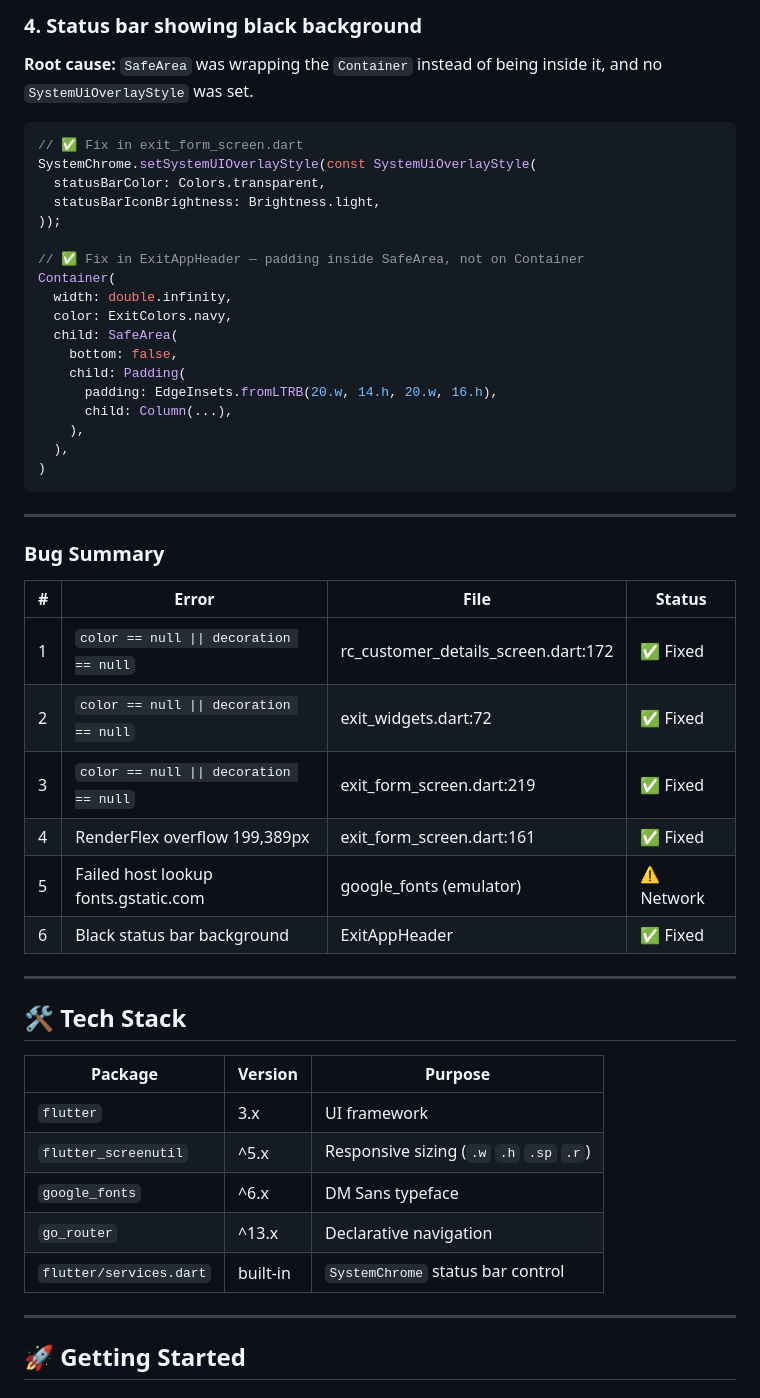
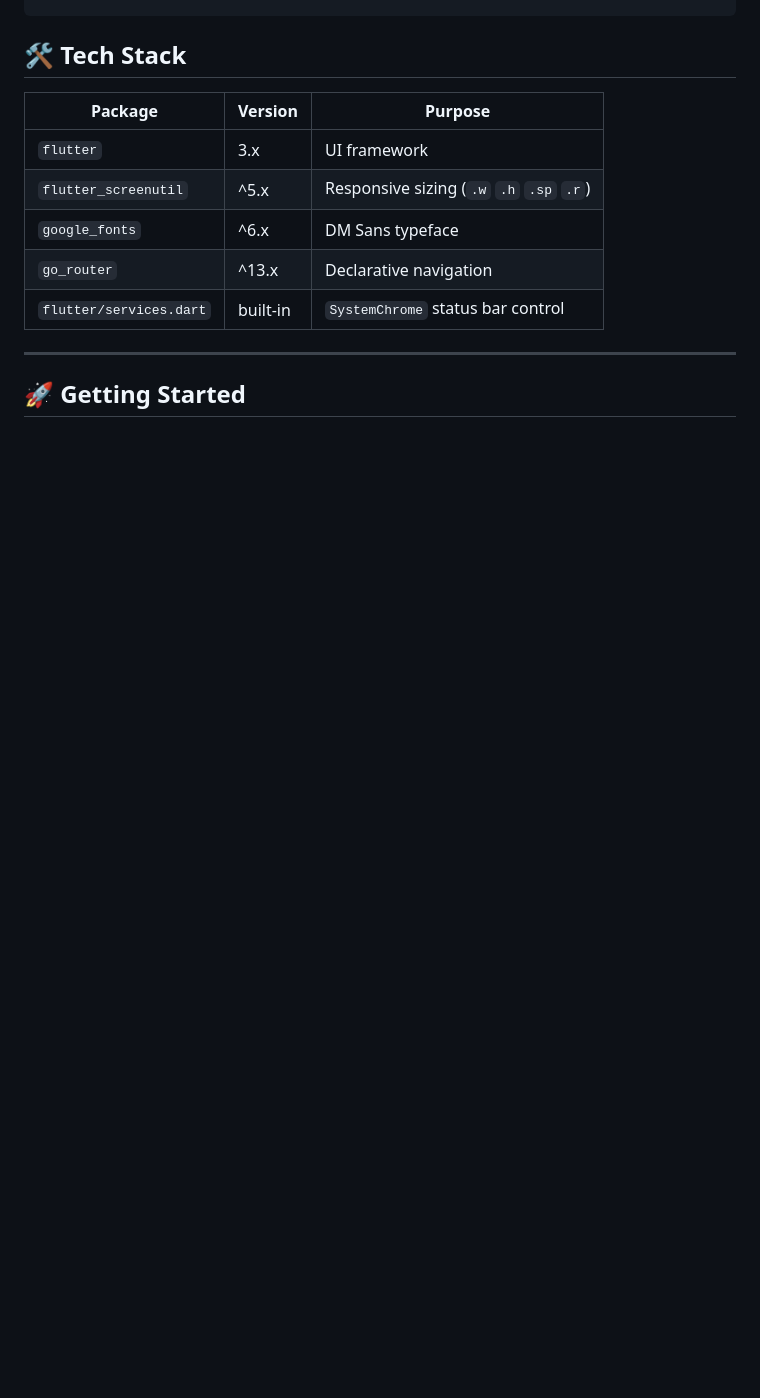
Before and after one commit to pashupati-git/engine_frontends, a Markdown page: README.md, the part around one of its changes. GitHub-like rendering; blank space fills up the shorter version.

````diff
--- a/README.md
+++ b/README.md
@@ -281,43 +210,3 @@ Failed host lookup: 'fonts.gstatic.com' (errno = 7)
-### 4. Status bar showing black background
-
-**Root cause:** `SafeArea` was wrapping the `Container` instead of being inside it, and no `SystemUiOverlayStyle` was set.
-
-```dart
-// ✅ Fix in exit_form_screen.dart
-SystemChrome.setSystemUIOverlayStyle(const SystemUiOverlayStyle(
-  statusBarColor: Colors.transparent,
-  statusBarIconBrightness: Brightness.light,
-));
-
-// ✅ Fix in ExitAppHeader — padding inside SafeArea, not on Container
-Container(
-  width: double.infinity,
-  color: ExitColors.navy,
-  child: SafeArea(
-    bottom: false,
-    child: Padding(
-      padding: EdgeInsets.fromLTRB(20.w, 14.h, 20.w, 16.h),
-      child: Column(...),
-    ),
-  ),
-)
-```
-
----
-
-### Bug Summary
-
-| # | Error | File | Status |
-|---|-------|------|--------|
-| 1 | `color == null \|\| decoration == null` | rc_customer_details_screen.dart:172 | ✅ Fixed |
-| 2 | `color == null \|\| decoration == null` | exit_widgets.dart:72 | ✅ Fixed |
-| 3 | `color == null \|\| decoration == null` | exit_form_screen.dart:219 | ✅ Fixed |
-| 4 | RenderFlex overflow 199,389px | exit_form_screen.dart:161 | ✅ Fixed |
-| 5 | Failed host lookup fonts.gstatic.com | google_fonts (emulator) | ⚠️ Network |
-| 6 | Black status bar background | ExitAppHeader | ✅ Fixed |
-
----
-
 ## 🛠️ Tech Stack
 
 | Package | Version | Purpose |
````
Also changed, not shown: other parts of README.md (+0 -71 lines).
